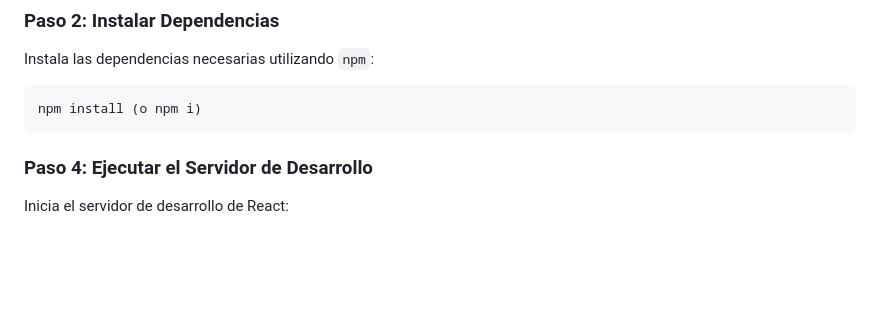
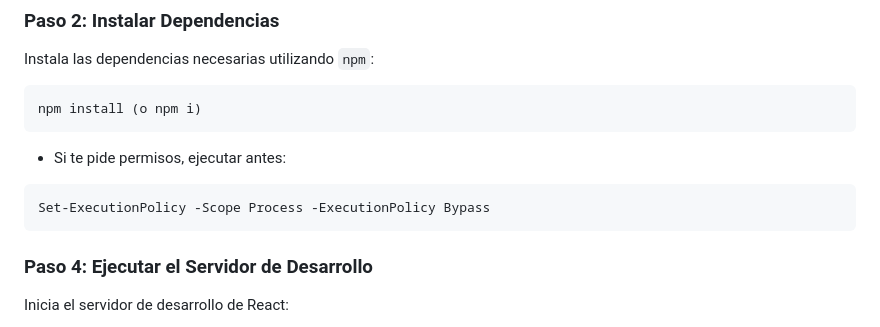
Before and after one commit to juanro03/Terrax_App_PF_G3, a Markdown page: README.md, the part around the change. GitHub-like rendering; blank space fills up the shorter version.

````diff
--- a/README.md
+++ b/README.md
@@ -158,6 +158,12 @@ Instala las dependencias necesarias utilizando `npm`:
 npm install (o npm i)
 ```
 
+- Si te pide permisos, ejecutar antes:
+
+```bash
+Set-ExecutionPolicy -Scope Process -ExecutionPolicy Bypass
+```
+
 ### Paso 4: Ejecutar el Servidor de Desarrollo
 
 Inicia el servidor de desarrollo de React:
````
